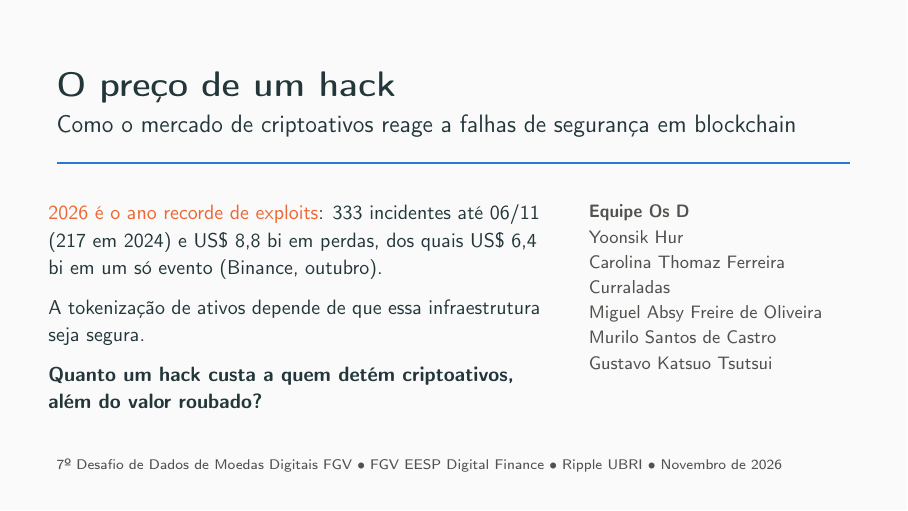
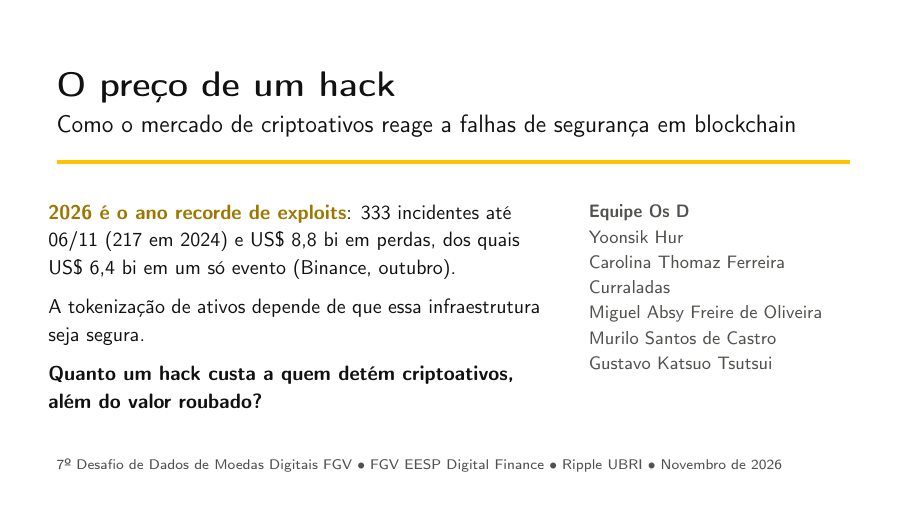
Before and after one commit to gustavokatsuo/datathon-fgv-2026-os-d, LaTeX slides (slides/main.tex): page 1 of 10. Compiled offline with pdfLaTeX.

Commit message:
Slides e figuras na paleta preto, branco e amarelo

```diff
--- a/slides/main.tex
+++ b/slides/main.tex
@@ -8,11 +8,23 @@
 \usepackage{xcolor}
 \graphicspath{{../figures/}}
 
-\definecolor{azul}{HTML}{2a78d6}
-\definecolor{laranja}{HTML}{eb6834}
+% paleta preto, branco e amarelo
+\definecolor{preto}{HTML}{111111}
+\definecolor{amarelo}{HTML}{FFC300}
+\definecolor{ouro}{HTML}{9E7700}   % amarelo escuro para texto (legível sobre branco)
 \definecolor{cinza}{HTML}{52514e}
-\setbeamercolor{alerted text}{fg=laranja}
-\setbeamercolor{progress bar}{fg=azul}
+\definecolor{cinzaclaro}{HTML}{3a3a3a}
+\setbeamercolor{normal text}{fg=preto,bg=white}
+\setbeamercolor{frametitle}{fg=white,bg=preto}
+\setbeamercolor{structure}{fg=preto}
+\setbeamercolor{alerted text}{fg=ouro}
+\setbeamerfont{alerted text}{series=\bfseries}
+\setbeamercolor{progress bar}{fg=amarelo,bg=cinzaclaro}
+\setbeamercolor{title separator}{fg=amarelo}
+\setbeamercolor{page number in head/foot}{fg=cinza}
+\setbeamercolor{item projected}{fg=preto}
+\setbeamertemplate{itemize item}{\color{amarelo}\textbullet}
+\setbeamertemplate{itemize subitem}{\color{amarelo}\textbullet}
 \setbeamerfont{footnote}{size=\tiny}
 \newcommand{\fonte}[1]{\par\vfill{\tiny\color{cinza}#1}}
 
@@ -29,7 +41,7 @@
 \vspace{0.6cm}
 {\LARGE\bfseries O preço de um hack}\\[4pt]
 {\large Como o mercado de criptoativos reage a falhas de segurança em blockchain}\\[2pt]
-{\color{azul}\rule{\textwidth}{0.6pt}}
+{\color{amarelo}\rule{\textwidth}{2pt}}
 
 \vspace{0.4cm}
 \begin{columns}[T]
```
Also changed, not shown: figures/fig3_price_car_path.pdf, figures/fig3_price_car_path.png, figures/fig3_tvl_flow_path.pdf, figures/fig3_tvl_flow_path.png, figures/fig4_car_by_failure_type.pdf, figures/fig4_car_by_failure_type.png, figures/fig5_chain_level.pdf, figures/fig5_chain_level.png, figures/fig6_fork_contagion.pdf, figures/fig6_fork_contagion.png, figures/fig7_robustness.pdf, figures/fig7_robustness.png, figures/fig8_chain_concentration.pdf, figures/fig8_chain_concentration.png, 1 more files, 2 other files.
